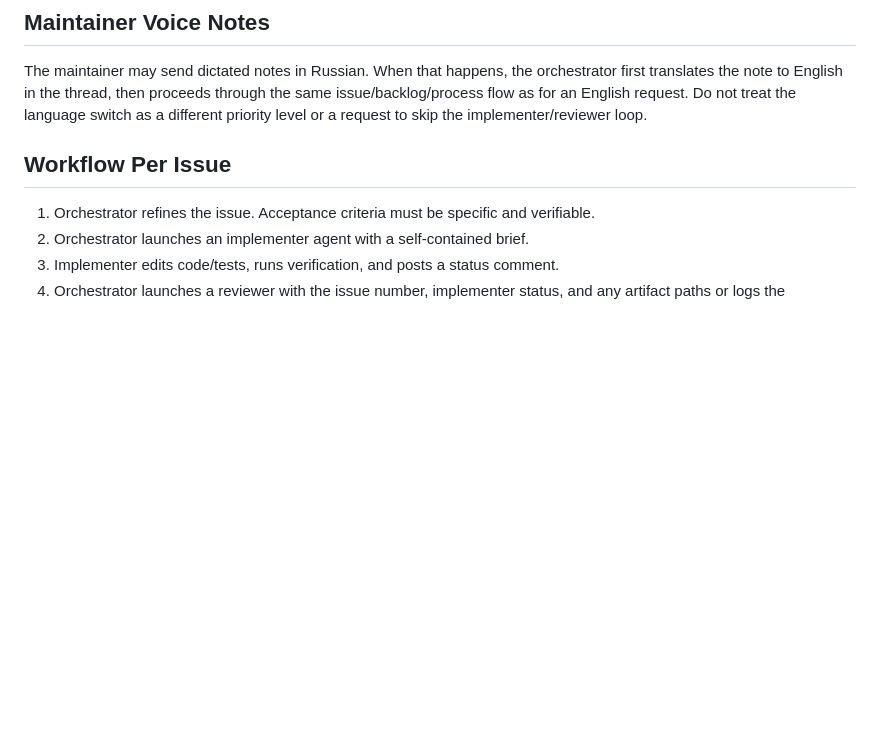
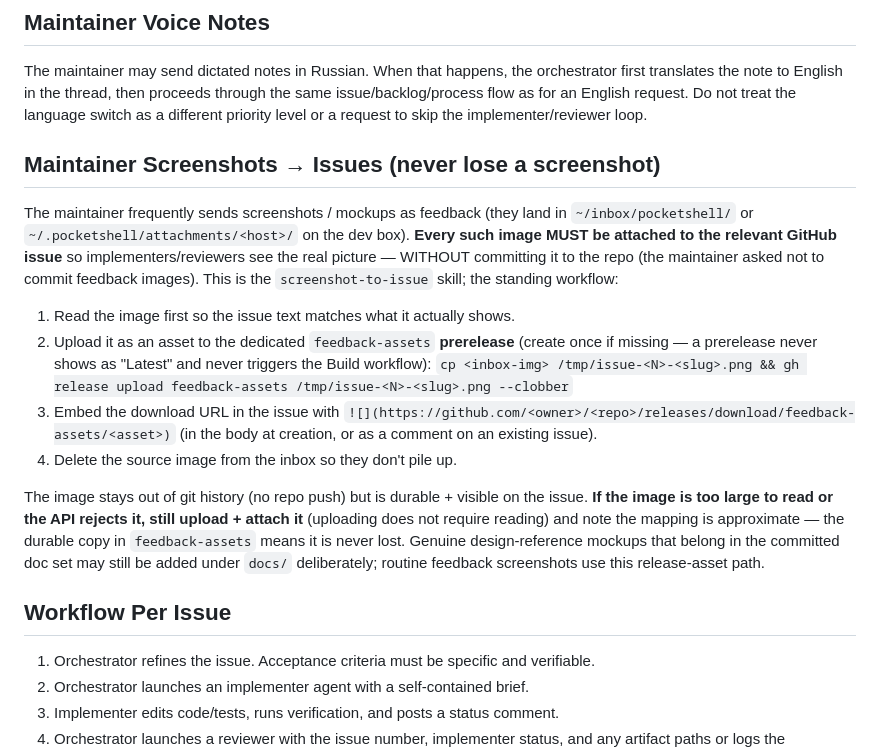
Before and after one commit to alexeygrigorev/pocketshell, a Markdown page: process.md, the part around the change. Rendered like a GitHub page; blank space fills up the shorter version.

Commit message:
Process: document the maintainer-screenshot -> issue workflow
Every maintainer feedback screenshot must be attached to the relevant issue
via the feedback-assets prerelease (no repo commit), then deleted from the
inbox. Even if the image is too large to read, still upload+attach it so it's
never lost.

```diff
--- a/process.md
+++ b/process.md
@@ -198,6 +198,33 @@ orchestrator first translates the note to English in the thread, then proceeds
 through the same issue/backlog/process flow as for an English request. Do not
 treat the language switch as a different priority level or a request to skip
 the implementer/reviewer loop.
+
+## Maintainer Screenshots → Issues (never lose a screenshot)
+
+The maintainer frequently sends screenshots / mockups as feedback (they land in
+`~/inbox/pocketshell/` or `~/.pocketshell/attachments/<host>/` on the dev box).
+**Every such image MUST be attached to the relevant GitHub issue** so
+implementers/reviewers see the real picture — WITHOUT committing it to the repo
+(the maintainer asked not to commit feedback images). This is the
+`screenshot-to-issue` skill; the standing workflow:
+
+1. Read the image first so the issue text matches what it actually shows.
+2. Upload it as an asset to the dedicated `feedback-assets` **prerelease**
+   (create once if missing — a prerelease never shows as "Latest" and never
+   triggers the Build workflow):
+   `cp <inbox-img> /tmp/issue-<N>-<slug>.png && gh release upload feedback-assets /tmp/issue-<N>-<slug>.png --clobber`
+3. Embed the download URL in the issue with
+   `![](https://github.com/<owner>/<repo>/releases/download/feedback-assets/<asset>)`
+   (in the body at creation, or as a comment on an existing issue).
+4. Delete the source image from the inbox so they don't pile up.
+
+The image stays out of git history (no repo push) but is durable + visible on
+the issue. **If the image is too large to read or the API rejects it, still
+upload + attach it** (uploading does not require reading) and note the mapping
+is approximate — the durable copy in `feedback-assets` means it is never lost.
+Genuine design-reference mockups that belong in the committed doc set may still
+be added under `docs/` deliberately; routine feedback screenshots use this
+release-asset path.
 
 ## Workflow Per Issue
 
```
